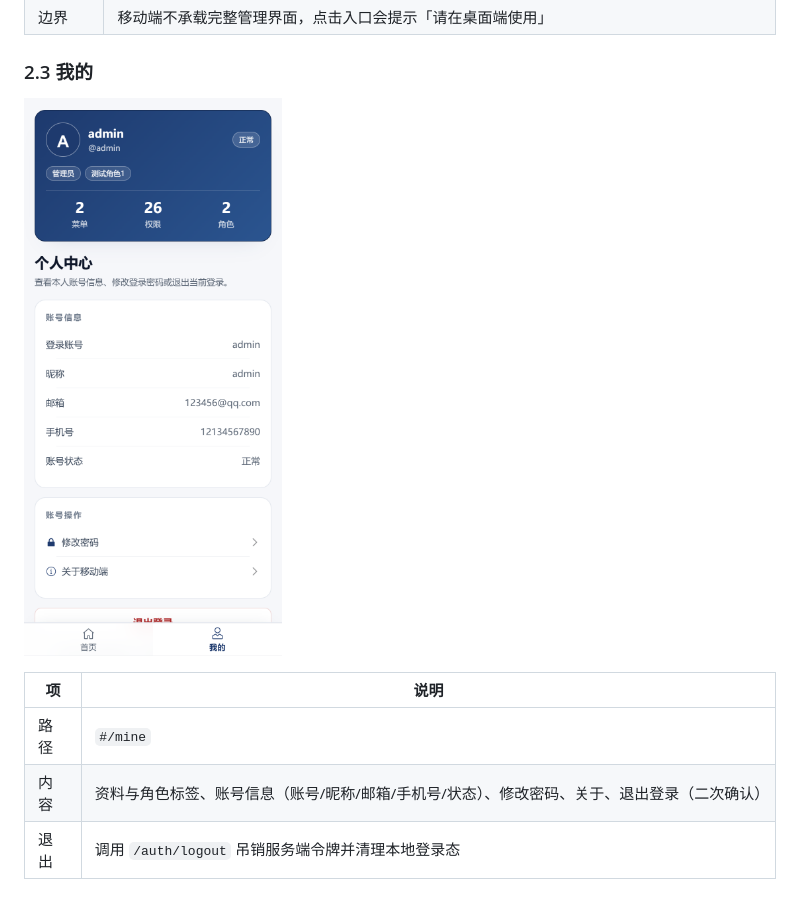
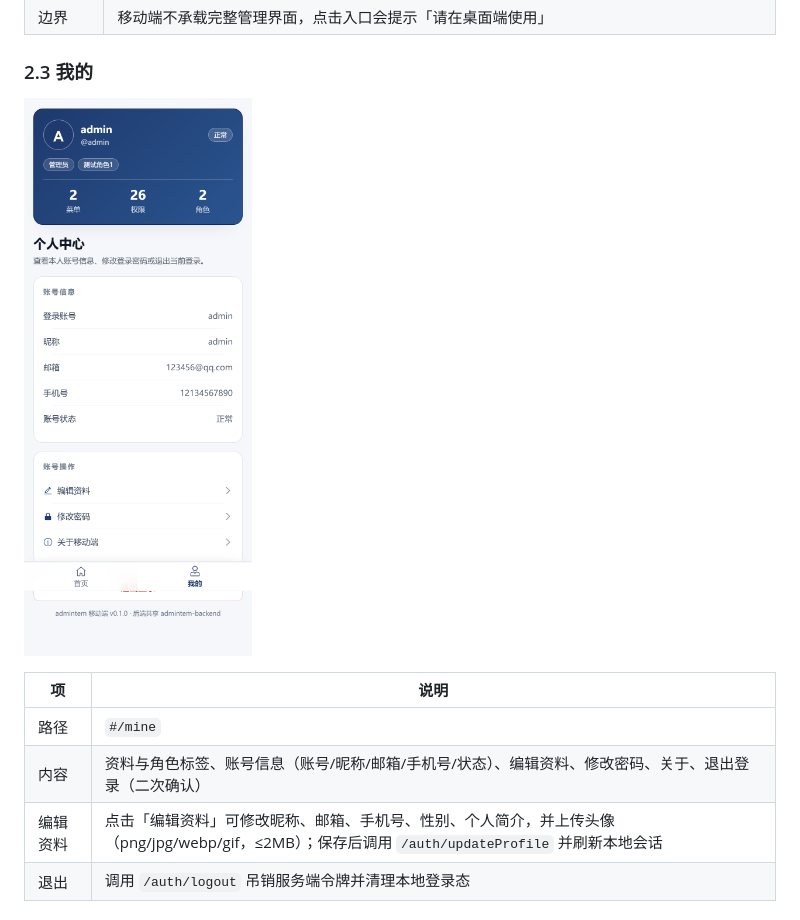
Before and after one commit to lw24-1936/admin-template, a Markdown page: admintem-docs/12-页面与界面说明.md, the part around the change. Rendered like a GitHub page; pictures changed too: admintem-docs/images/mobile-03-mine.png; blank space fills up the shorter version.

```diff
--- a/admintem-docs/12-页面与界面说明.md
+++ b/admintem-docs/12-页面与界面说明.md
@@ -227,7 +227,8 @@
 | 项 | 说明 |
 | ---- | ---- |
 | 路径 | `#/mine` |
-| 内容 | 资料与角色标签、账号信息（账号/昵称/邮箱/手机号/状态）、修改密码、关于、退出登录（二次确认） |
+| 内容 | 资料与角色标签、账号信息（账号/昵称/邮箱/手机号/状态）、编辑资料、修改密码、关于、退出登录（二次确认） |
+| 编辑资料 | 点击「编辑资料」可修改昵称、邮箱、手机号、性别、个人简介，并上传头像（png/jpg/webp/gif，≤2MB）；保存后调用 `/auth/updateProfile` 并刷新本地会话 |
 | 退出 | 调用 `/auth/logout` 吊销服务端令牌并清理本地登录态 |
 
 #### 2.3.1 修改密码弹层
```
Also changed, not shown: 7 other files.
